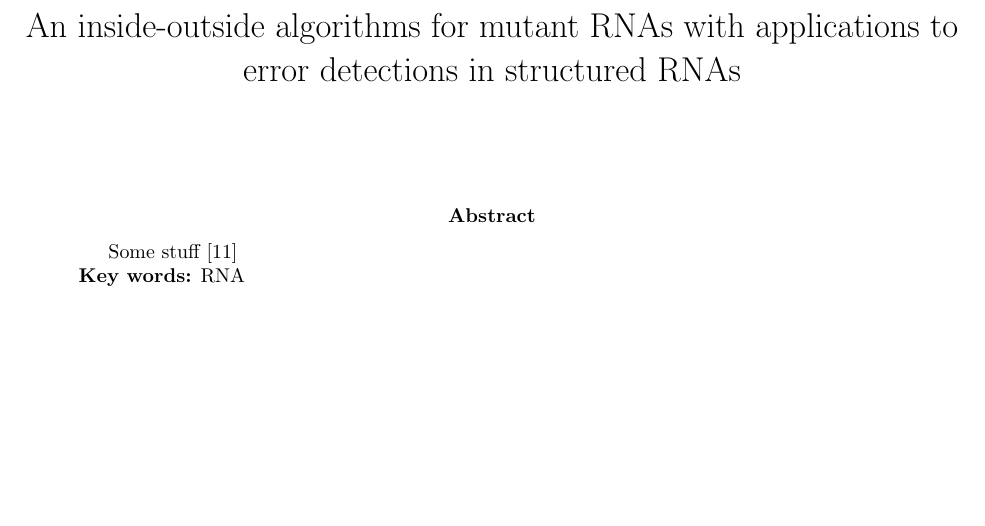
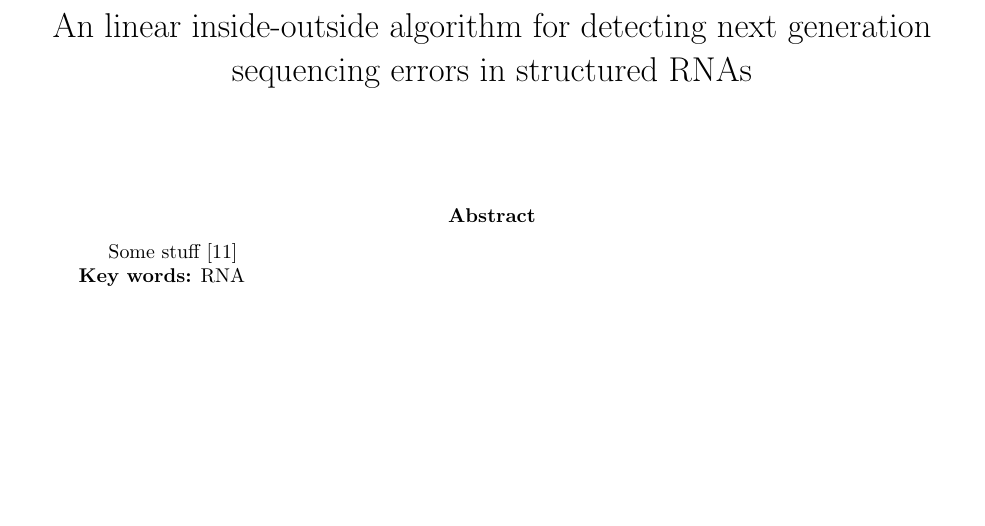
Before and after one commit to McGill-CSB/RNApyro, a LaTeX paper (Recomb/main_RECOMB.tex): part of page 1 of 9, cut at the place of the change. Compiled offline with pdfLaTeX.

Commit message:
new title

```diff
--- a/Recomb/main_RECOMB.tex
+++ b/Recomb/main_RECOMB.tex
@@ -51,7 +51,8 @@
 \newcommand{\Kron}{\delta}
 \newcommand{\ub}{\bullet}
 
-\title{An inside-outside algorithms for mutant RNAs with applications to error detections in structured RNAs}
+%\title{An inside-outside algorithms for mutant RNAs with applications to error detections in structured RNAs}
+\title{An linear inside-outside algorithm for detecting next generation sequencing errors in structured RNAs}
 \author{}
 \date{}
 
```
